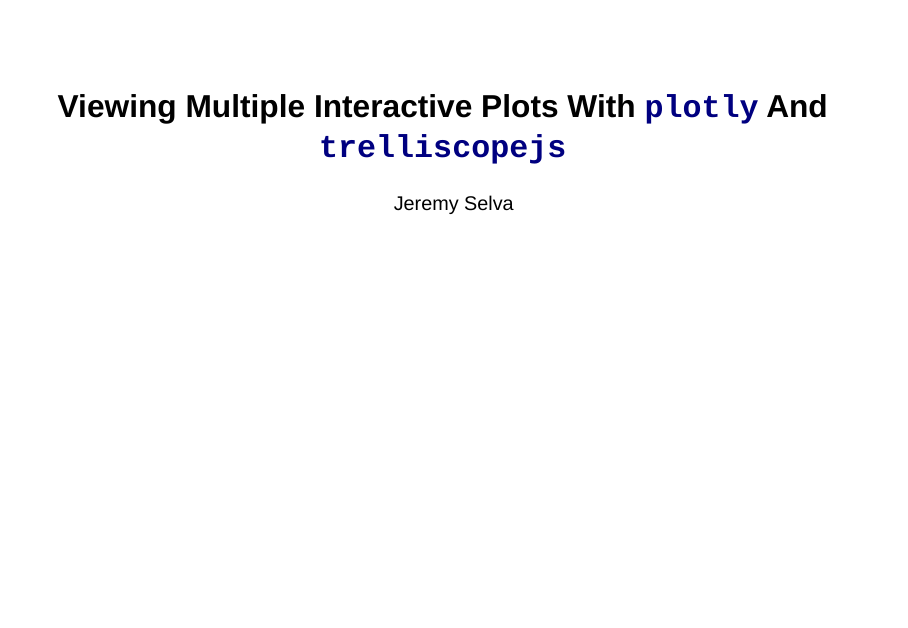
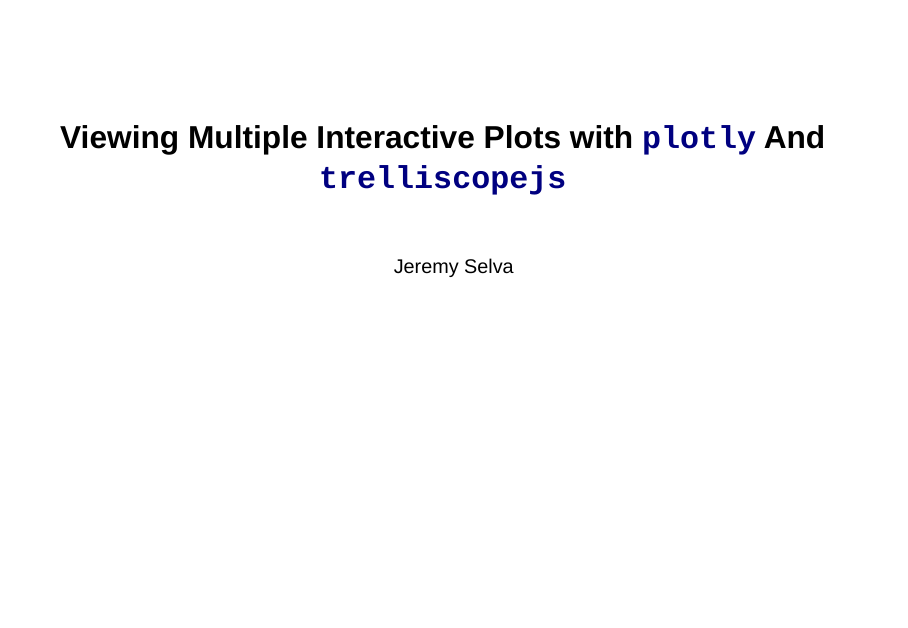
Before and after one commit to JauntyJJS/NHS-R2022, a Quarto document (index.qmd): page 1 of 20. Rendered offline with R 4.5, knitr and Pandoc in place of Quarto, with nearby package versions; drawn as Slidy slides in place of the format the file asks for.

Commit message:
Update the scss file to change the font size of the title.

```diff
--- a/custom.scss
+++ b/custom.scss
@@ -4,12 +4,20 @@
 @import url(https://fonts.googleapis.com/css?family=Josefin+Sans:300&display=swap);
 @import url(https://fonts.googleapis.com/css?family=Fira+Mono&display=swap);
 
-$font-family-sans-serif: Montserrat, sans-serif !default;
+$font-family-sans-serif: 'Montserrat', sans-serif !default;
 
 // headings
-$presentation-heading-font: Josefin Sans, sans-serif !default;
+$presentation-heading-font: 'Josefin Sans', sans-serif !default;
 $presentation-font-size-root: 1.4rem !default;
 
 $presentation-h1-font-size: 5.75rem !default;
 $presentation-h2-font-size: 3rem !default;
 $presentation-h3-font-size: 2.75rem !default;
+
+
+//code
+$font-family-monospace: 'Fira Mono', monospace  !default;
+
+#title-slide .title{
+  font-size: 5rem;
+}
--- a/index.qmd
+++ b/index.qmd
@@ -1,6 +1,7 @@
 ---
-title: "Viewing Multiple Interactive Plots With [`plotly`](https://plotly.com/r/) And [`trelliscopejs`](https://hafen.github.io/trelliscopejs/)"
-author: "Jeremy Selva"
+title: |
+  Viewing Multiple Interactive Plots with [`plotly`](https://plotly.com/r/) And [`trelliscopejs`](https://hafen.github.io/trelliscopejs/)
+author: Jeremy Selva
 format:
   revealjs:
     controls: true
@@ -9,10 +10,11 @@
     scrollable: true
     mouse-wheel: true
     theme: [custom.scss]
+    footer: "[R-Ladies](https://rladies.org/) theme"
 
 title-slide-attributes:
     data-background-image: "images/title.JPG"
-    data-background-size: stretch
+    data-background-size: contain
     data-background-opacity: "1"
 ---
 
```
Also changed, not shown: index.html, 2 other files.
